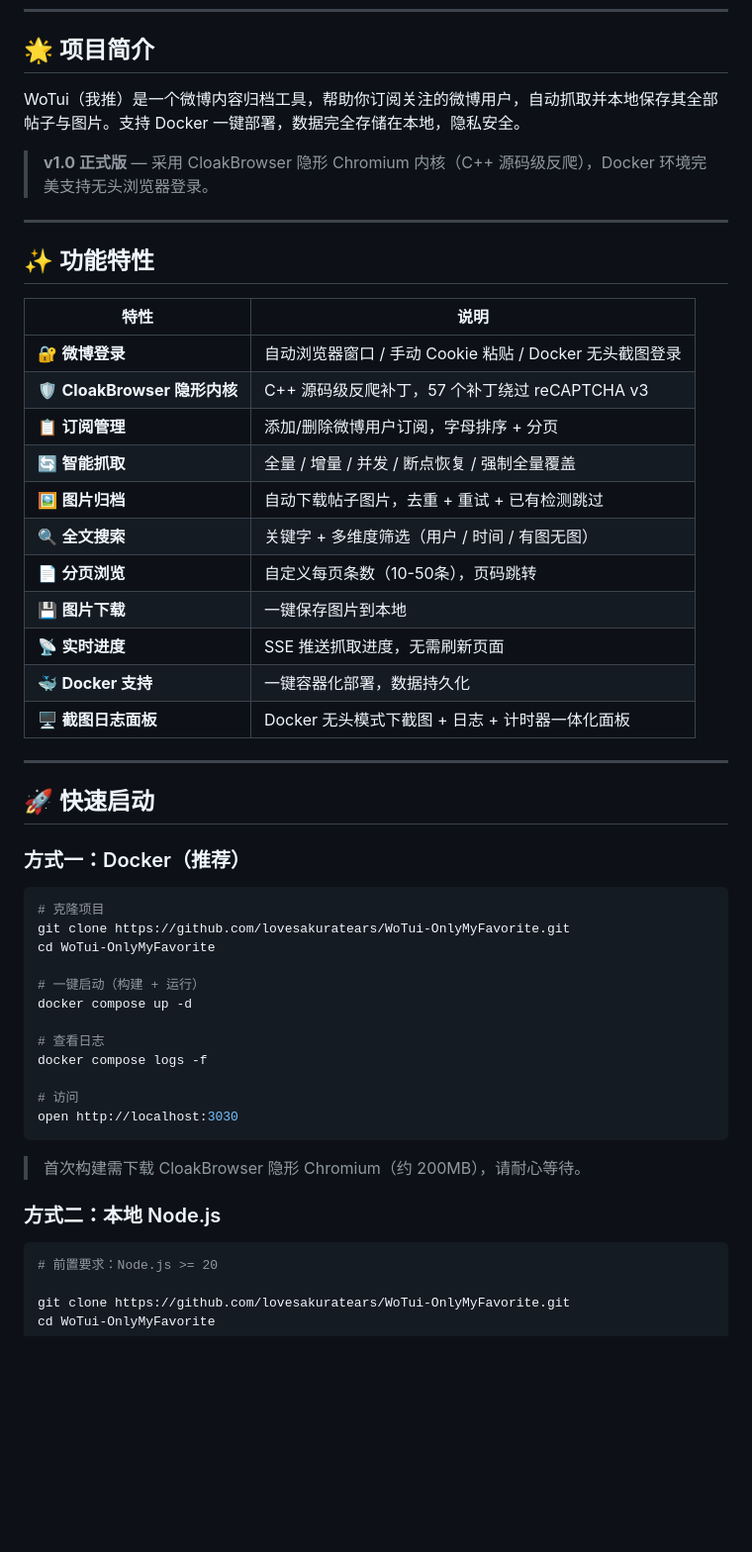
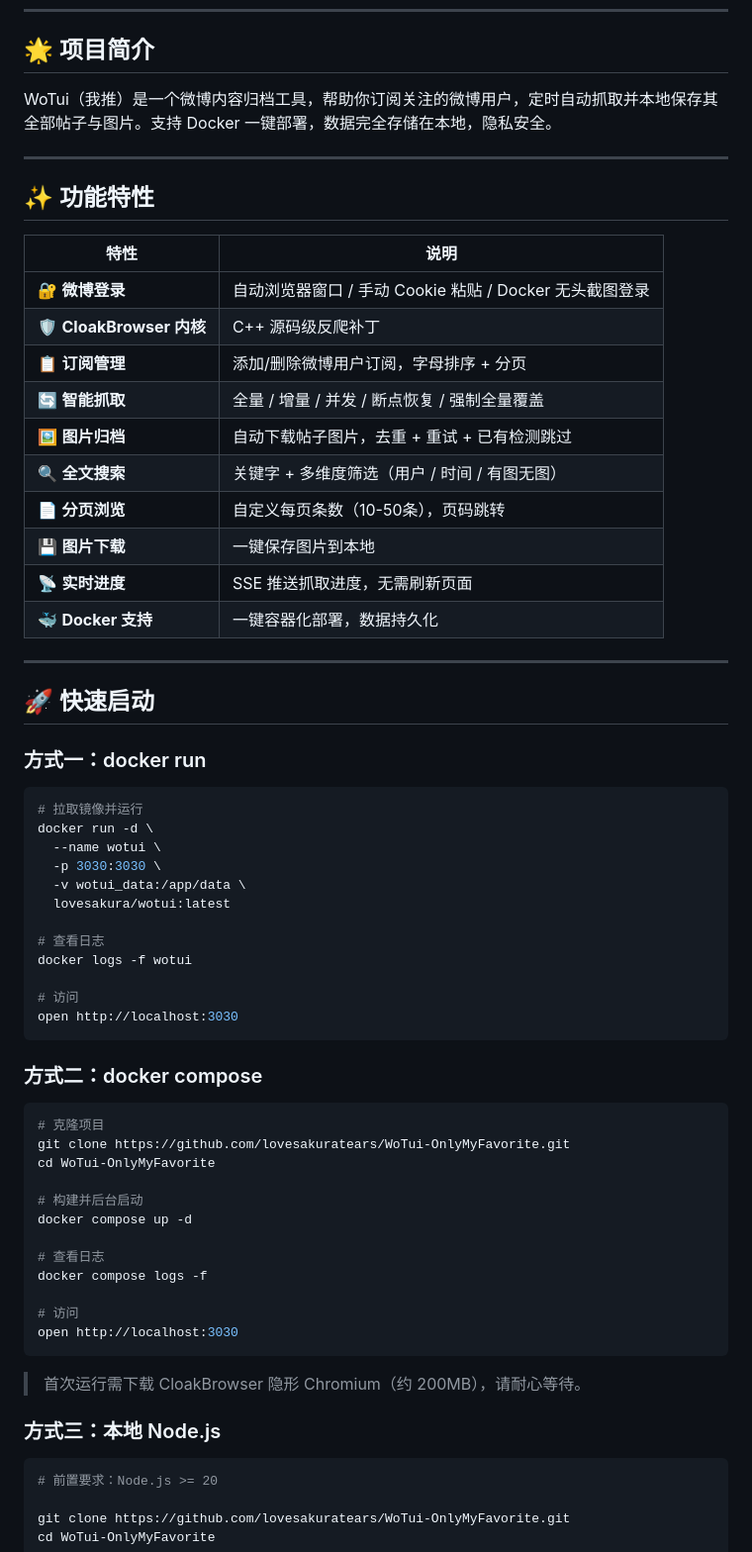
Before and after one commit to lovesakuratears/WoTui-OnlyMyFavorite, a Markdown page: README.md, the part around the change. Shown at 99% size. Drawn GitHub-style; blank space fills up the shorter version.

````diff
--- a/README.md
+++ b/README.md
@@ -16,9 +16,7 @@
 
 ## 🌟 项目简介
 
-WoTui（我推）是一个微博内容归档工具，帮助你订阅关注的微博用户，自动抓取并本地保存其全部帖子与图片。支持 Docker 一键部署，数据完全存储在本地，隐私安全。
-
-> **v1.0 正式版** — 采用 CloakBrowser 隐形 Chromium 内核（C++ 源码级反爬），Docker 环境完美支持无头浏览器登录。
+WoTui（我推）是一个微博内容归档工具，帮助你订阅关注的微博用户，定时自动抓取并本地保存其全部帖子与图片。支持 Docker 一键部署，数据完全存储在本地，隐私安全。
 
 ---
 
@@ -27,7 +25,7 @@ WoTui（我推）是一个微博内容归档工具，帮助你订阅关注的微
 | 特性 | 说明 |
 |------|------|
 | 🔐 **微博登录** | 自动浏览器窗口 / 手动 Cookie 粘贴 / Docker 无头截图登录 |
-| 🛡️ **CloakBrowser 隐形内核** | C++ 源码级反爬补丁，57 个补丁绕过 reCAPTCHA v3 |
+| 🛡️ **CloakBrowser 内核** | C++ 源码级反爬补丁 |
 | 📋 **订阅管理** | 添加/删除微博用户订阅，字母排序 + 分页 |
 | 🔄 **智能抓取** | 全量 / 增量 / 并发 / 断点恢复 / 强制全量覆盖 |
 | 🖼️ **图片归档** | 自动下载帖子图片，去重 + 重试 + 已有检测跳过 |
@@ -36,20 +34,35 @@ WoTui（我推）是一个微博内容归档工具，帮助你订阅关注的微
 | 💾 **图片下载** | 一键保存图片到本地 |
 | 📡 **实时进度** | SSE 推送抓取进度，无需刷新页面 |
 | 🐳 **Docker 支持** | 一键容器化部署，数据持久化 |
-| 🖥️ **截图日志面板** | Docker 无头模式下截图 + 日志 + 计时器一体化面板 |
 
 ---
 
 ## 🚀 快速启动
+### 方式一：docker run
 
-### 方式一：Docker（推荐）
+```bash
+# 拉取镜像并运行
+docker run -d \
+  --name wotui \
+  -p 3030:3030 \
+  -v wotui_data:/app/data \
+  lovesakura/wotui:latest
+
+# 查看日志
+docker logs -f wotui
+
+# 访问
+open http://localhost:3030
+```
+
+### 方式二：docker compose
 
 ```bash
 # 克隆项目
 git clone https://github.com/lovesakuratears/WoTui-OnlyMyFavorite.git
 cd WoTui-OnlyMyFavorite
 
-# 一键启动（构建 + 运行）
+# 构建并后台启动
 docker compose up -d
 
 # 查看日志
@@ -59,9 +72,9 @@ docker compose logs -f
 open http://localhost:3030
 ```
 
-> 首次构建需下载 CloakBrowser 隐形 Chromium（约 200MB），请耐心等待。
+> 首次运行需下载 CloakBrowser 隐形 Chromium（约 200MB），请耐心等待。
 
-### 方式二：本地 Node.js
+### 方式三：本地 Node.js
 
 ```bash
 # 前置要求：Node.js >= 20
````
